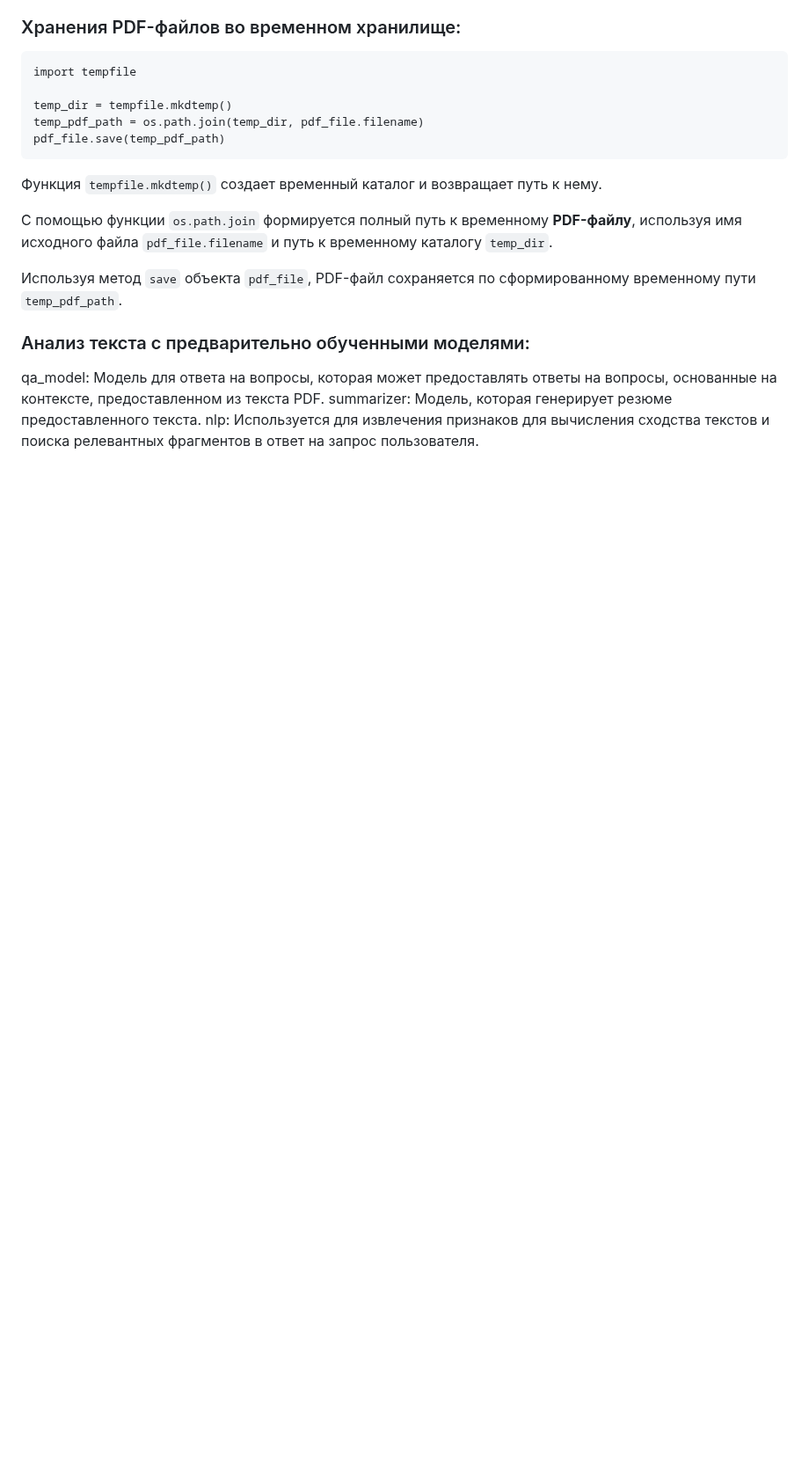
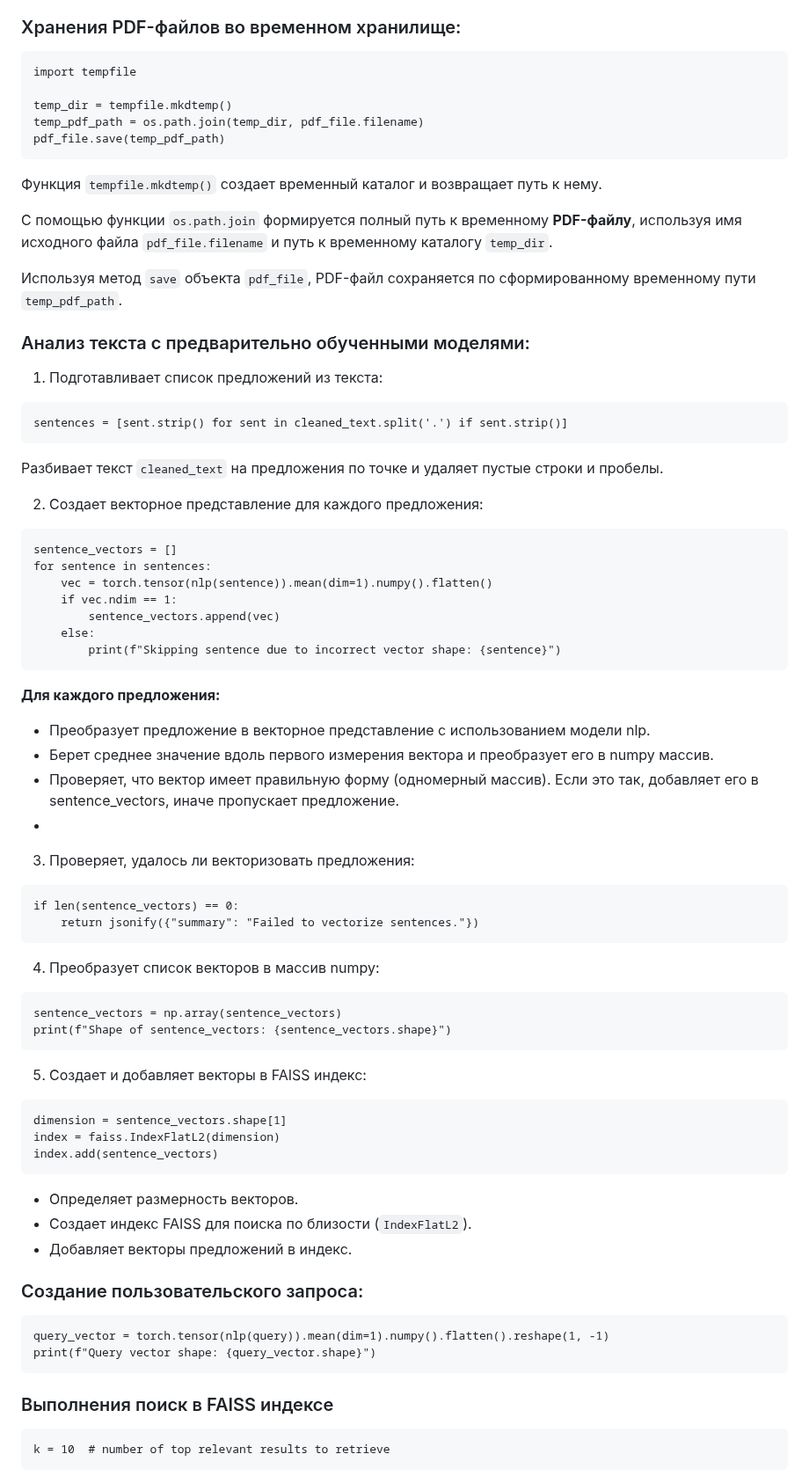
Before and after one commit to RanchesW/AI-PDFSearcher, a Markdown page: README.md, the part around one of its changes. Shown at 88% size. Rendered like a GitHub page; blank space fills up the shorter version.

````diff
--- a/README.md
+++ b/README.md
@@ -68,7 +68,61 @@ def extract_text_from_image(image_path):
 
 ### Анализ текста с предварительно обученными моделями:
 
-qa_model: Модель для ответа на вопросы, которая может предоставлять ответы на вопросы, основанные на контексте, предоставленном из текста PDF.
-summarizer: Модель, которая генерирует резюме предоставленного текста.
-nlp: Используется для извлечения признаков для вычисления сходства текстов и поиска релевантных фрагментов в ответ на запрос пользователя.
+1. Подготавливает список предложений из текста:
+```
+sentences = [sent.strip() for sent in cleaned_text.split('.') if sent.strip()]
+```
+Разбивает текст `cleaned_text` на предложения по точке и удаляет пустые строки и пробелы.
 
+2. Создает векторное представление для каждого предложения:
+```
+sentence_vectors = []
+for sentence in sentences:
+    vec = torch.tensor(nlp(sentence)).mean(dim=1).numpy().flatten()
+    if vec.ndim == 1:
+        sentence_vectors.append(vec)
+    else:
+        print(f"Skipping sentence due to incorrect vector shape: {sentence}")
+```
+**Для каждого предложения:**
+
+- Преобразует предложение в векторное представление с использованием модели nlp.
+- Берет среднее значение вдоль первого измерения вектора и преобразует его в numpy массив.
+- Проверяет, что вектор имеет правильную форму (одномерный массив). Если это так, добавляет его в sentence_vectors, иначе пропускает предложение.
+-
+3. Проверяет, удалось ли векторизовать предложения:
+
+```
+if len(sentence_vectors) == 0:
+    return jsonify({"summary": "Failed to vectorize sentences."})
+```
+
+4. Преобразует список векторов в массив numpy:
+
+```
+sentence_vectors = np.array(sentence_vectors)
+print(f"Shape of sentence_vectors: {sentence_vectors.shape}")
+```
+
+5. Создает и добавляет векторы в FAISS индекс:
+
+```
+dimension = sentence_vectors.shape[1]
+index = faiss.IndexFlatL2(dimension)
+index.add(sentence_vectors)
+```
+- Определяет размерность векторов.
+- Создает индекс FAISS для поиска по близости (`IndexFlatL2`).
+- Добавляет векторы предложений в индекс.
+
+### Создание пользовательского запроса:
+
+```
+query_vector = torch.tensor(nlp(query)).mean(dim=1).numpy().flatten().reshape(1, -1)
+print(f"Query vector shape: {query_vector.shape}")
+```
+### Выполнения поиск в FAISS индексе
+```
+k = 10  # number of top relevant results to retrieve
+```
+
````
Also changed, not shown: other parts of README.md (+16 -0 lines).
